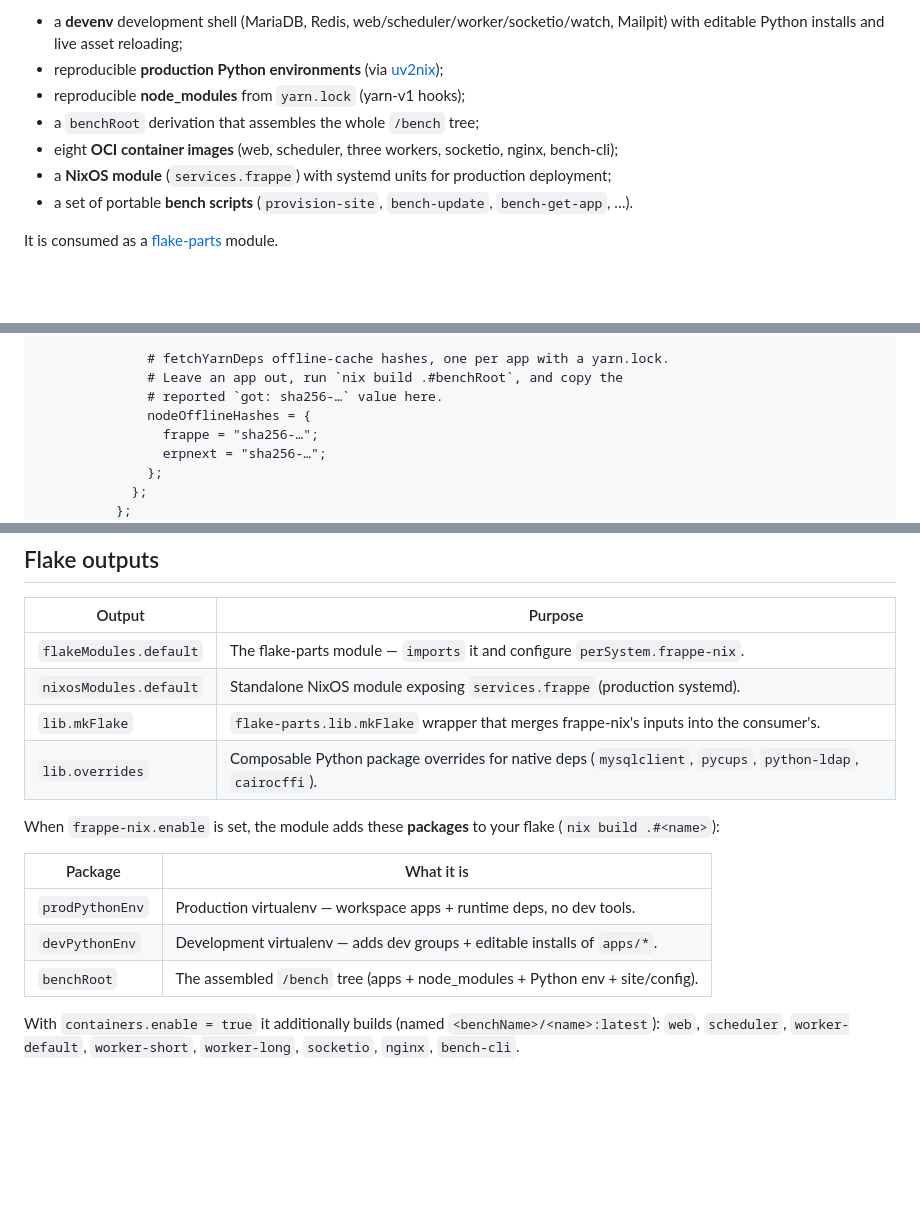
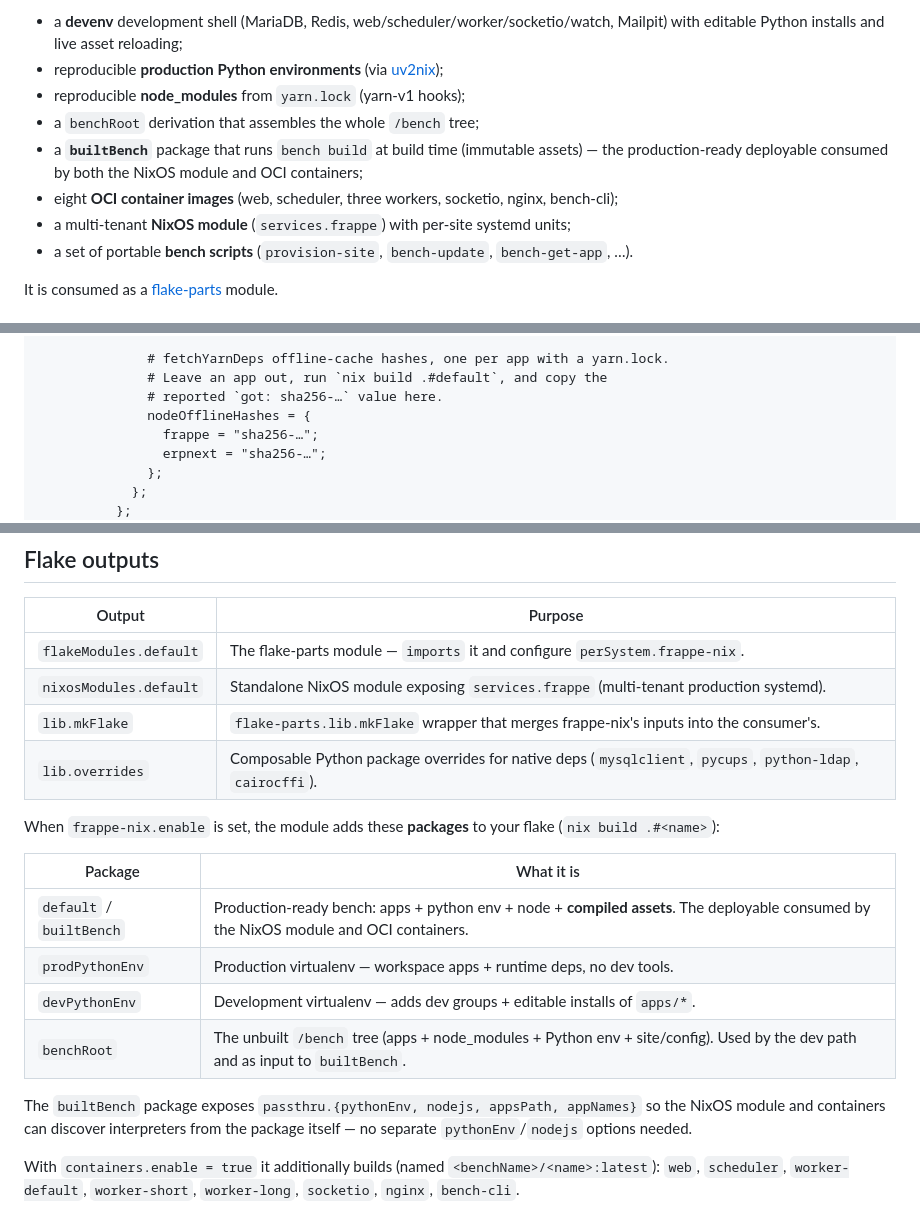
Before and after one commit to Avunu/frappe-nix, a Markdown page: README.md, 3 parts joined by grey strips. Rendered like a GitHub page; blank space fills up the shorter version.

```diff
--- a/README.md
+++ b/README.md
@@ -11,8 +11,10 @@ declaratively, so a consuming project's flake stays a thin wrapper instead of a
 - reproducible **production Python environments** (via [uv2nix](https://github.com/pyproject-nix/uv2nix));
 - reproducible **node_modules** from `yarn.lock` (yarn-v1 hooks);
 - a `benchRoot` derivation that assembles the whole `/bench` tree;
+- a **`builtBench`** package that runs `bench build` at build time (immutable assets) —
+  the production-ready deployable consumed by both the NixOS module and OCI containers;
 - eight **OCI container images** (web, scheduler, three workers, socketio, nginx, bench-cli);
-- a **NixOS module** (`services.frappe`) with systemd units for production deployment;
+- a multi-tenant **NixOS module** (`services.frappe`) with per-site systemd units;
 - a set of portable **bench scripts** (`provision-site`, `bench-update`, `bench-get-app`, …).
 
 It is consumed as a [flake-parts](https://flake.parts/) module.
@@ -103,7 +105,7 @@ re-declare them:
               containers.enable = true;
 
               # fetchYarnDeps offline-cache hashes, one per app with a yarn.lock.
-              # Leave an app out, run `nix build .#benchRoot`, and copy the
+              # Leave an app out, run `nix build .#default`, and copy the
               # reported `got: sha256-…` value here.
               nodeOfflineHashes = {
                 frappe = "sha256-…";
@@ -133,7 +135,7 @@ provision-site          # (first run, in another shell) create the site + instal
 | Output | Purpose |
 | --- | --- |
 | `flakeModules.default` | The flake-parts module — `imports` it and configure `perSystem.frappe-nix`. |
-| `nixosModules.default` | Standalone NixOS module exposing `services.frappe` (production systemd). |
+| `nixosModules.default` | Standalone NixOS module exposing `services.frappe` (multi-tenant production systemd). |
 | `lib.mkFlake` | `flake-parts.lib.mkFlake` wrapper that merges frappe-nix's inputs into the consumer's. |
 | `lib.overrides` | Composable Python package overrides for native deps (`mysqlclient`, `pycups`, `python-ldap`, `cairocffi`). |
 
@@ -142,9 +144,14 @@ When `frappe-nix.enable` is set, the module adds these **packages** to your flak
 
 | Package | What it is |
 | --- | --- |
+| `default` / `builtBench` | Production-ready bench: apps + python env + node + **compiled assets**. The deployable consumed by the NixOS module and OCI containers. |
 | `prodPythonEnv` | Production virtualenv — workspace apps + runtime deps, no dev tools. |
 | `devPythonEnv` | Development virtualenv — adds dev groups + editable installs of `apps/*`. |
-| `benchRoot` | The assembled `/bench` tree (apps + node_modules + Python env + site/config). |
+| `benchRoot` | The unbuilt `/bench` tree (apps + node_modules + Python env + site/config). Used by the dev path and as input to `builtBench`. |
+
+The `builtBench` package exposes `passthru.{pythonEnv, nodejs, appsPath, appNames}` so
+the NixOS module and containers can discover interpreters from the package itself —
+no separate `pythonEnv`/`nodejs` options needed.
 
 With `containers.enable = true` it additionally builds (named `<benchName>/<name>:latest`):
 `web`, `scheduler`, `worker-default`, `worker-short`, `worker-long`, `socketio`,
```
Also changed, not shown: other parts of README.md (+95 -24 lines).
